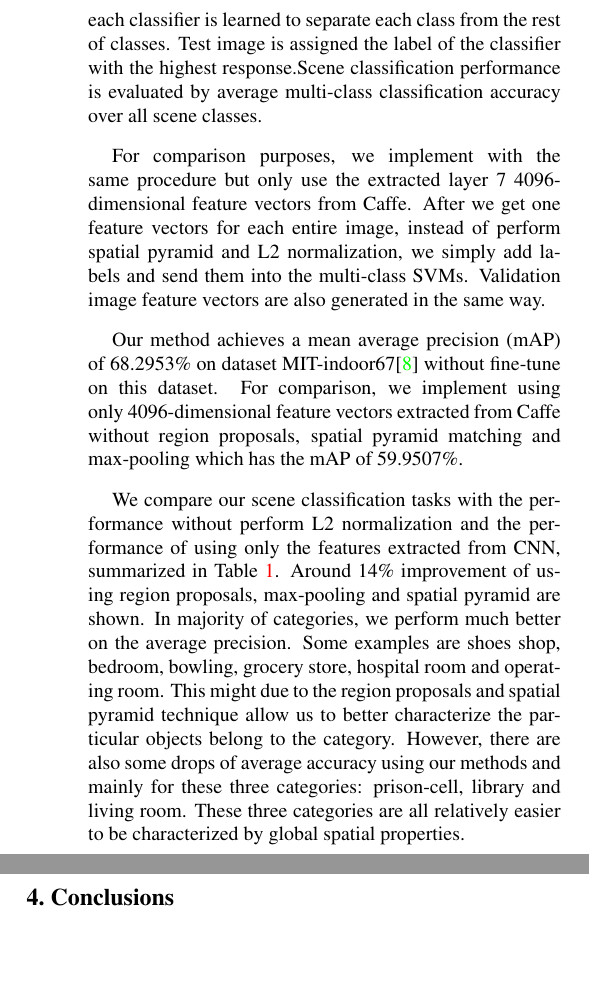
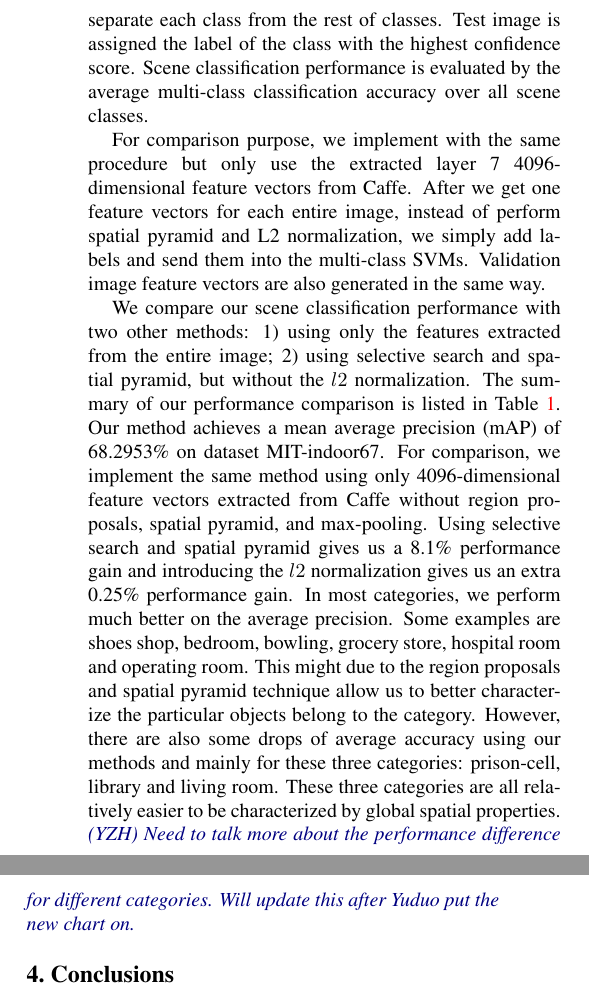
Before and after one commit to 1duo/eec289h, a LaTeX paper (report/report.tex, which reads report/tex/results.tex): two parts of the columns of page 3 of 6, joined at a grey line, cut so that both start at the same text, the shorter picture padded with empty space. Compiled offline with pdfLaTeX.

Commit message:
More editing on results.

```diff
--- a/report/tex/results.tex
+++ b/report/tex/results.tex
@@ -12,9 +10,9 @@ Multi-class classification is done with a support vector machine (SVM) trained
-using one-versus-all rule, that is, each classifier is learned to separate each
-class from the rest of classes. Test image is assigned the label of the
-classifier with the highest response.Scene classification performance is
-evaluated by average multi-class classification accuracy over all scene classes.
+Multi-class classification is done with a 67 SVMs trained using one-versus-all rule, that is, each
+classifier is learned to separate each class from the rest of classes. Test image is assigned the
+label of the class with the highest confidence score. Scene classification performance is
+evaluated by the average multi-class classification accuracy over all scene classes.
 
-For comparison purposes, we implement with the same procedure but only use
+For comparison purpose, we implement with the same procedure but only use
 the extracted layer 7 4096-dimensional feature vectors from Caffe. After we get
 one feature vectors for each entire image, instead of perform spatial pyramid
 and L2 normalization, we simply add labels and send them into the multi-class
@@ -35,26 +33,23 @@ SVMs. Validation image feature vectors are also generated in the same way.
 	\label{tab:overall}
 \end{table*}
 
-Our
-method achieves a mean average precision (mAP) of 68.2953\% on dataset
-MIT-indoor67\cite{Quattoni:2009:RIS} without fine-tune on this dataset.
-For comparison, we implement using only 4096-dimensional feature vectors
-extracted from Caffe without region proposals, spatial pyramid matching
-and max-pooling which has the mAP of 59.9507\%.
-
-% overall results
-We compare our scene classification tasks with the performance without perform
-L2 normalization and the performance of using only the features extracted from
-CNN, summarized in Table~\ref{tab:overall}. Around 14\% improvement of using
-region proposals, max-pooling and spatial pyramid are shown. In majority of
-categories, we perform much better on the average precision. Some examples
-are shoes shop, bedroom, bowling, grocery store, hospital room and operating
+We compare our scene classification performance with two other methods: 1) using only the
+features extracted from the entire image; 2) using selective search and spatial pyramid, but without the
+$l2$ normalization. The summary of our performance comparison is listed in Table~\ref{tab:overall}.
+Our method achieves a mean average precision (mAP) of 68.2953\% on dataset
+MIT-indoor67. For comparison, we implement the same method using only 4096-dimensional
+feature vectors extracted from Caffe without region proposals, spatial pyramid, and max-pooling.
+Using selective search and spatial pyramid gives us a 8.1\% performance gain and introducing
+the $l2$ normalization gives us an extra 0.25\% performance gain. In most categories, we perform much
+better on the average precision. Some examples are shoes shop, bedroom, bowling, grocery store, hospital room and operating
 room. This might due to the region proposals and spatial pyramid technique
 allow us to better characterize the particular objects belong to the category.
 However, there are also some drops of average accuracy using our methods and
 mainly for these three categories: prison-cell, library and living room. These
 three categories are all relatively easier to be characterized by global
 spatial properties.
+\yzh{Need to talk more about the performance difference for different categories. Will update this after Yuduo put the
+new chart on.}
 
 \iffalse
 % Table 2
```
Also changed, not shown: report/report.tex (+11 -0 lines), report/tex/appendix.tex (+16 -17 lines), report/report.pdf, report/tex/results.tex (6 more changed lines).
